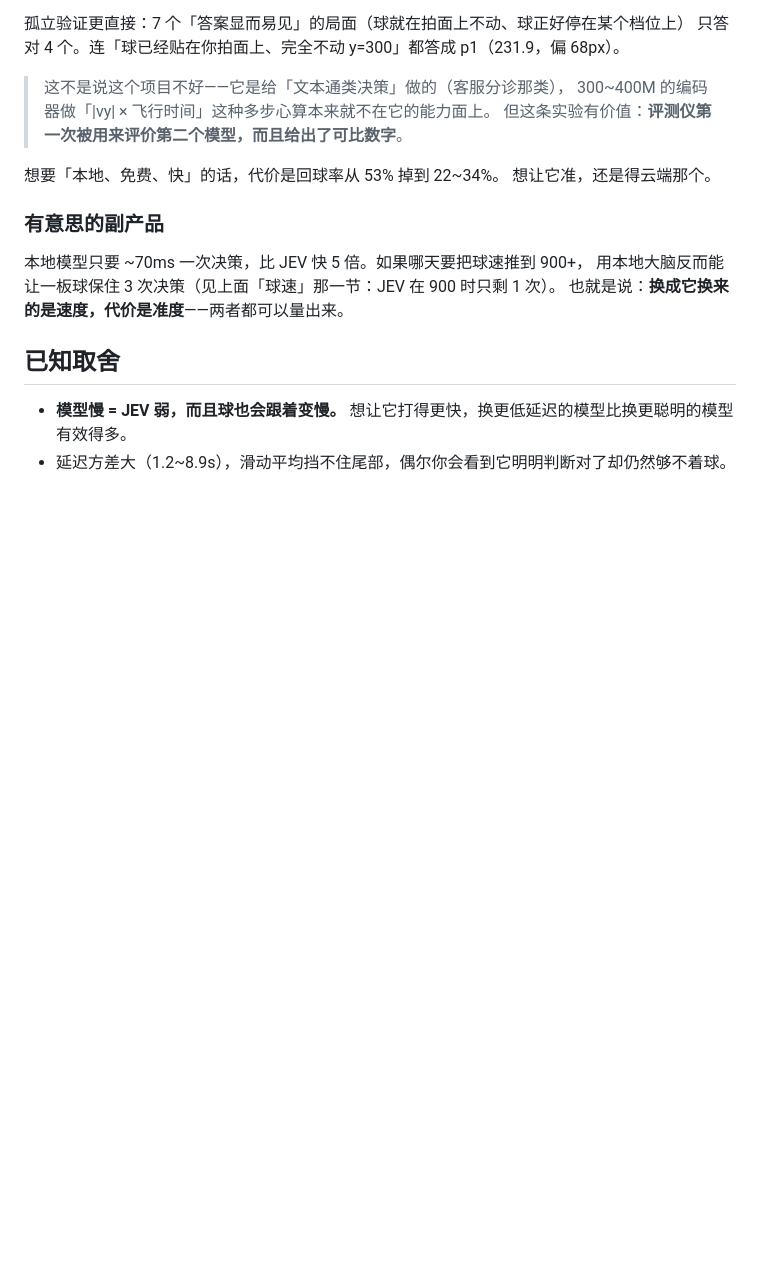
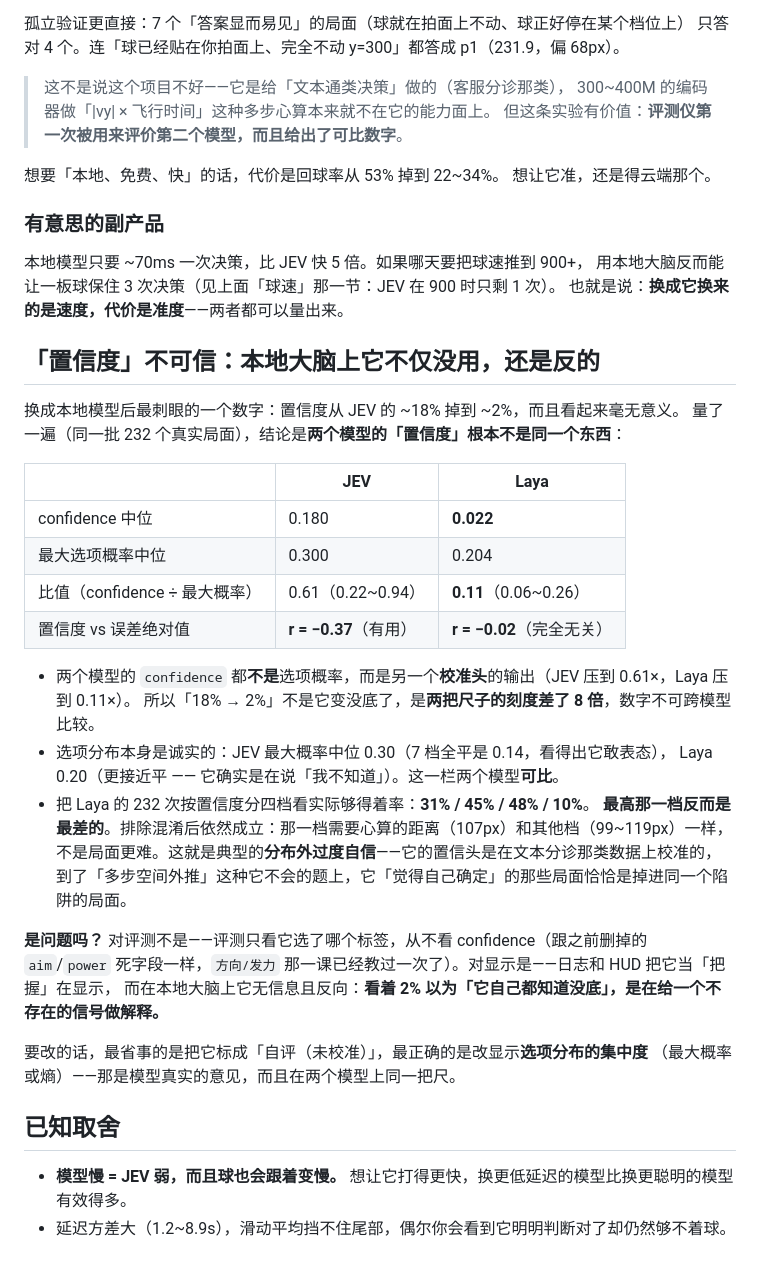
Before and after one commit to LiuHao-1443/jev-table-tennis, a Markdown page: FINDINGS.md, the part around the change. GitHub-like rendering; blank space fills up the shorter version.

Commit message:
置信度调查：两个模型的 confidence 不是同一个东西（JEV 0.61×最大概率，Laya 0.11×）
同一批 232 个真实局面：
- 两边的 confidence 都是「校准头」而非选项概率，刻度差 8 倍，不可跨模型比较
- JEV：confidence vs 误差 r=-0.37，最高档够得着 78%（基线 53%）——有用
- Laya：r=-0.02，四档 31%/45%/48%/10%——最高档最差，反的
  排除混淆：该档需心算 107px，其余档 99~119px，不是局面更难 → 分布外过度自信
- 选项分布本身（最大概率/熵）在两个模型上可比且诚实

对评测无影响（只看标签），对显示有影响（把一个反向的数字当『把握』在显示）

```diff
--- a/FINDINGS.md
+++ b/FINDINGS.md
@@ -815,6 +815,34 @@ python3 server.py --cap 650
 用本地大脑反而能让一板球保住 3 次决策（见上面「球速」那一节：JEV 在 900 时只剩 1 次）。
 也就是说：**换成它换来的是速度，代价是准度**——两者都可以量出来。
 
+## 「置信度」不可信：本地大脑上它不仅没用，还是反的
+
+换成本地模型后最刺眼的一个数字：置信度从 JEV 的 ~18% 掉到 ~2%，而且看起来毫无意义。
+量了一遍（同一批 232 个真实局面），结论是**两个模型的「置信度」根本不是同一个东西**：
+
+| | JEV | Laya |
+|---|---|---|
+| confidence 中位 | 0.180 | **0.022** |
+| 最大选项概率中位 | 0.300 | 0.204 |
+| 比值（confidence ÷ 最大概率） | 0.61（0.22~0.94） | **0.11**（0.06~0.26） |
+| 置信度 vs 误差绝对值 | **r = −0.37**（有用） | **r = −0.02**（完全无关） |
+
+- 两个模型的 `confidence` 都**不是**选项概率，而是另一个**校准头**的输出（JEV 压到 0.61×，Laya 压到 0.11×）。
+  所以「18% → 2%」不是它变没底了，是**两把尺子的刻度差了 8 倍**，数字不可跨模型比较。
+- 选项分布本身是诚实的：JEV 最大概率中位 0.30（7 档全平是 0.14，看得出它敢表态），
+  Laya 0.20（更接近平 —— 它确实是在说「我不知道」）。这一栏两个模型**可比**。
+- 把 Laya 的 232 次按置信度分四档看实际够得着率：**31% / 45% / 48% / 10%**。
+  **最高那一档反而是最差的**。排除混淆后依然成立：那一档需要心算的距离（107px）和其他档（99~119px）一样，
+  不是局面更难。这就是典型的**分布外过度自信**——它的置信头是在文本分诊那类数据上校准的，
+  到了「多步空间外推」这种它不会的题上，它「觉得自己确定」的那些局面恰恰是掉进同一个陷阱的局面。
+
+**是问题吗？** 对评测不是——评测只看它选了哪个标签，从不看 confidence（跟之前删掉的 `aim`/`power`
+死字段一样，`方向/发力` 那一课已经教过一次了）。对显示是——日志和 HUD 把它当「把握」在显示，
+而在本地大脑上它无信息且反向：**看着 2% 以为「它自己都知道没底」，是在给一个不存在的信号做解释。**
+
+要改的话，最省事的是把它标成「自评（未校准）」，最正确的是改显示**选项分布的集中度**
+（最大概率或熵）——那是模型真实的意见，而且在两个模型上同一把尺。
+
 ## 已知取舍
 
 - **模型慢 = JEV 弱，而且球也会跟着变慢。** 想让它打得更快，换更低延迟的模型比换更聪明的模型有效得多。
```
